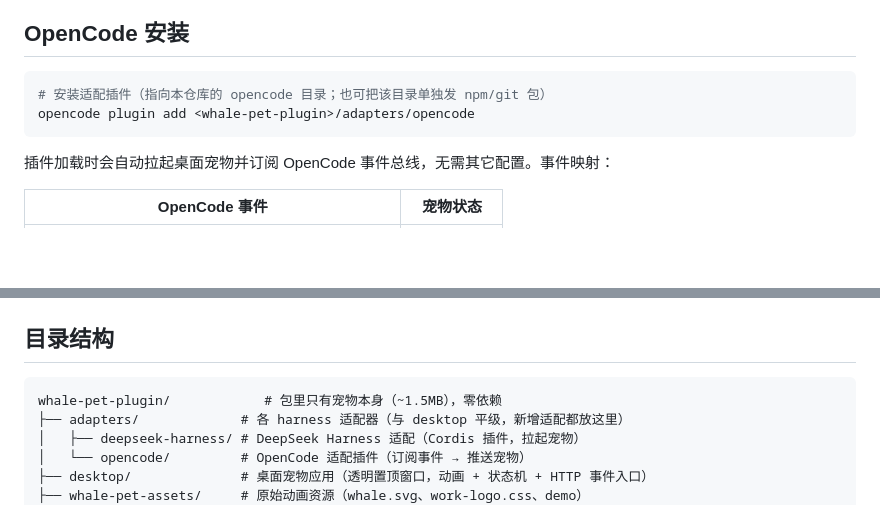
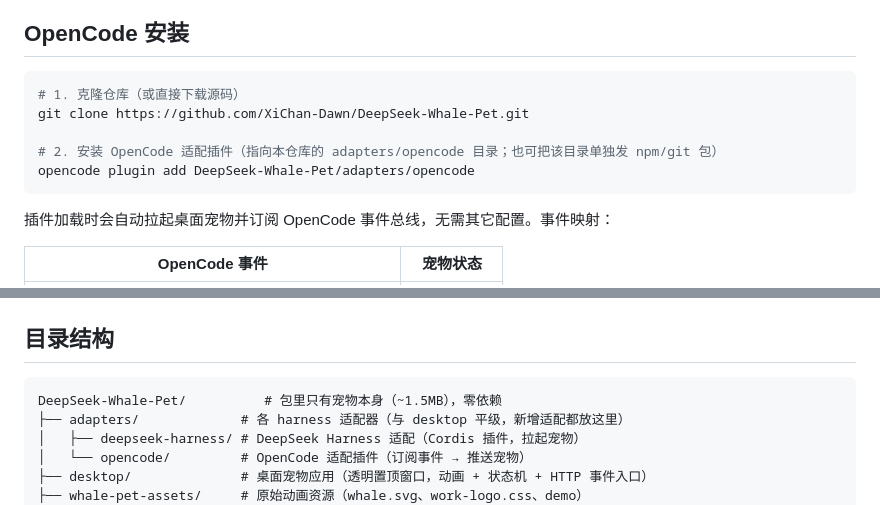
Before and after one commit to XiChan-Dawn/DeepSeek-Whale-Pet, a Markdown page: README.md, 2 parts joined by grey strips. GitHub-like rendering; blank space fills up the shorter version.

````diff
--- a/README.md
+++ b/README.md
@@ -57,8 +57,11 @@ dsh --profile web
 ## OpenCode 安装
 
 ```bash
-# 安装适配插件（指向本仓库的 opencode 目录；也可把该目录单独发 npm/git 包）
-opencode plugin add <whale-pet-plugin>/adapters/opencode
+# 1. 克隆仓库（或直接下载源码）
+git clone https://github.com/XiChan-Dawn/DeepSeek-Whale-Pet.git
+
+# 2. 安装 OpenCode 适配插件（指向本仓库的 adapters/opencode 目录；也可把该目录单独发 npm/git 包）
+opencode plugin add DeepSeek-Whale-Pet/adapters/opencode
 ```
 
 插件加载时会自动拉起桌面宠物并订阅 OpenCode 事件总线，无需其它配置。事件映射：
@@ -84,7 +87,7 @@ dsh plugin --profile web remove @deepseek-ai/ds-whale-pet
 ## 目录结构
 
 ```
-whale-pet-plugin/            # 包里只有宠物本身（~1.5MB），零依赖
+DeepSeek-Whale-Pet/          # 包里只有宠物本身（~1.5MB），零依赖
 ├── adapters/             # 各 harness 适配器（与 desktop 平级，新增适配都放这里）
 │   ├── deepseek-harness/ # DeepSeek Harness 适配（Cordis 插件，拉起宠物）
 │   └── opencode/         # OpenCode 适配插件（订阅事件 → 推送宠物）
````
